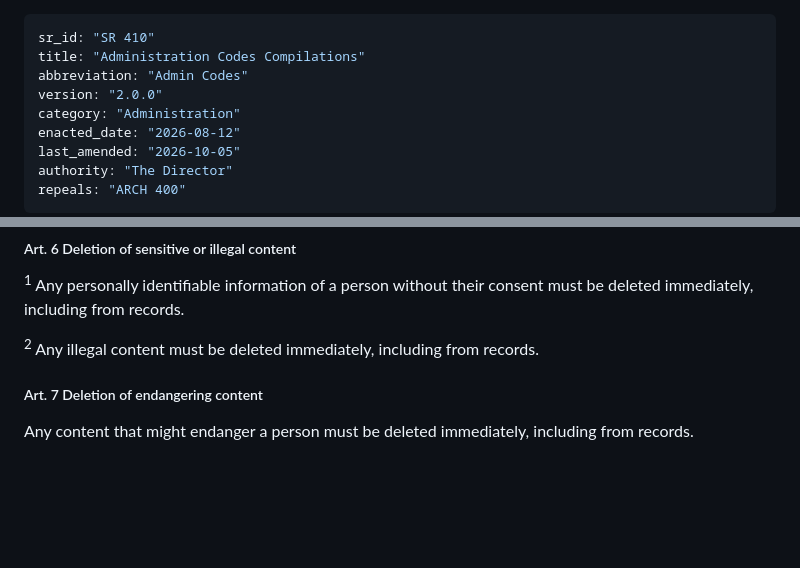
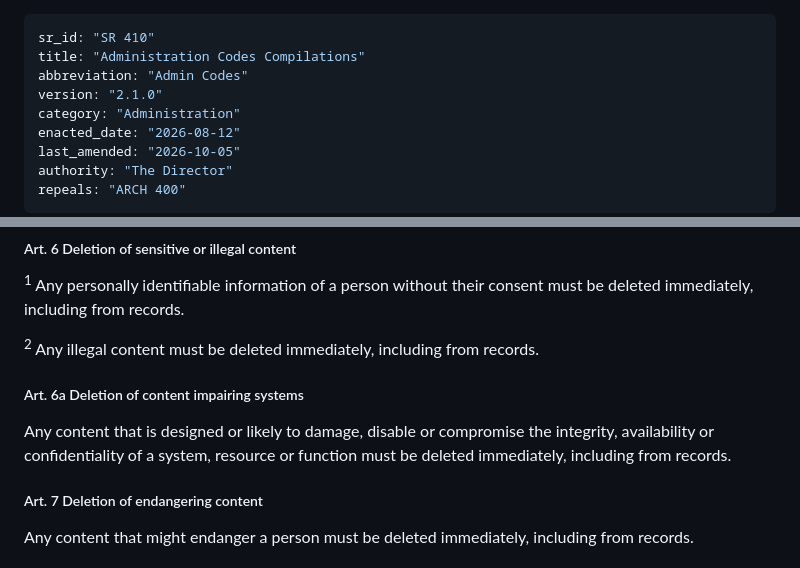
Before and after one commit to Nirleka-Studio/discord-lex, a Markdown page: sr/4-administration/410-admin-codes.md, 2 parts joined by grey strips. Drawn GitHub-style; blank space fills up the shorter version.

Commit message:
insert(SR 410 Art. 6a): mandate deletion of malware

```diff
--- a/sr/4-administration/410-admin-codes.md
+++ b/sr/4-administration/410-admin-codes.md
@@ -2,7 +2,7 @@
 sr_id: "SR 410"
 title: "Administration Codes Compilations"
 abbreviation: "Admin Codes"
-version: "2.0.0"
+version: "2.1.0"
 category: "Administration"
 enacted_date: "2026-08-12"
 last_amended: "2026-10-05"
@@ -42,6 +42,9 @@ Any prohibited content must be deleted immediately.
 <sup>1</sup> Any personally identifiable information of a person without their consent must be deleted immediately, including from records.
 
 <sup>2</sup> Any illegal content must be deleted immediately, including from records.
+
+##### Art. 6a Deletion of content impairing systems
+Any content that is designed or likely to damage, disable or compromise the integrity, availability or confidentiality of a system, resource or function must be deleted immediately, including from records.
 
 ##### Art. 7 Deletion of endangering content
 Any content that might endanger a person must be deleted immediately, including from records.
```
